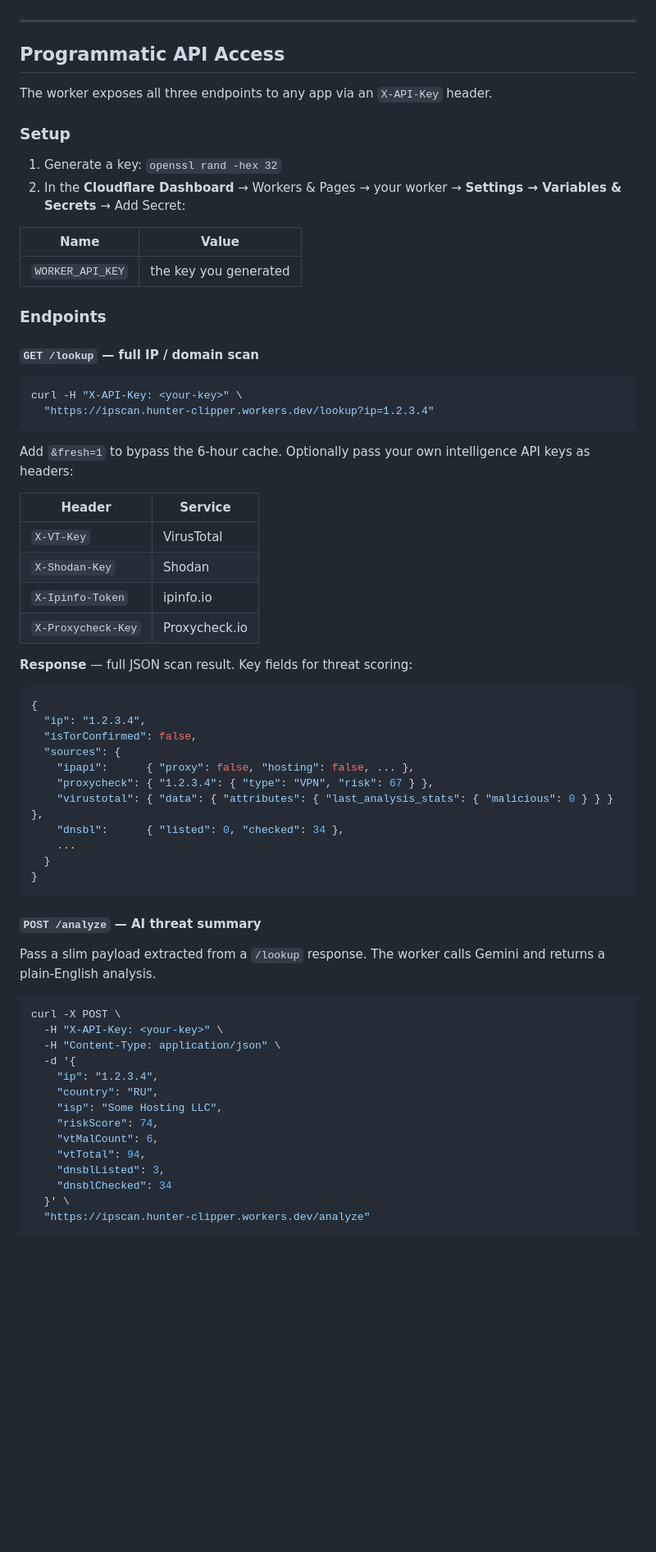
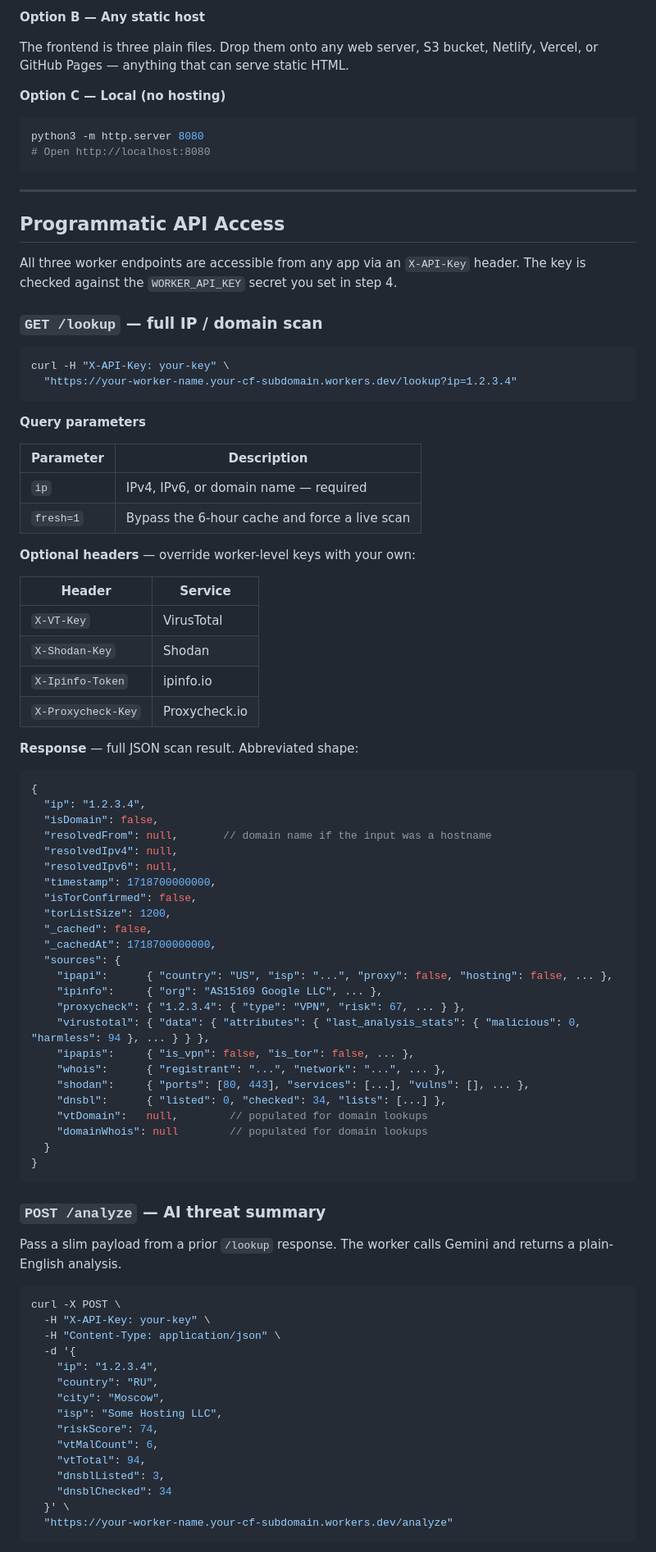
Before and after one commit to Hunter-Clipper/IPInfoScanner, a Markdown page: README.md, the part around one of its changes. Shown at 82% size. GitHub-like rendering; blank space fills up the shorter version.

````diff
--- a/README.md
+++ b/README.md
@@ -111,29 +196,35 @@ Every lookup updates the URL to `?scan=<ip-or-domain>` — copy from the share b
+**Option B — Any static host**
+
+The frontend is three plain files. Drop them onto any web server, S3 bucket, Netlify, Vercel, or GitHub Pages — anything that can serve static HTML.
+
+**Option C — Local (no hosting)**
+
+```bash
+python3 -m http.server 8080
+# Open http://localhost:8080
+```
 
 ---
 
 ## Programmatic API Access
 
-The worker exposes all three endpoints to any app via an `X-API-Key` header.
+All three worker endpoints are accessible from any app via an `X-API-Key` header. The key is checked against the `WORKER_API_KEY` secret you set in step 4.
 
-### Setup
-
-1. Generate a key: `openssl rand -hex 32`
-2. In the **Cloudflare Dashboard** → Workers & Pages → your worker → **Settings → Variables & Secrets** → Add Secret:
-
-| Name | Value |
-|---|---|
-| `WORKER_API_KEY` | the key you generated |
-
-### Endpoints
-
-#### `GET /lookup` — full IP / domain scan
+### `GET /lookup` — full IP / domain scan
 
 ```bash
-curl -H "X-API-Key: <your-key>" \
-  "https://ipscan.hunter-clipper.workers.dev/lookup?ip=1.2.3.4"
+curl -H "X-API-Key: your-key" \
+  "https://your-worker-name.your-cf-subdomain.workers.dev/lookup?ip=1.2.3.4"
 ```
 
-Add `&fresh=1` to bypass the 6-hour cache. Optionally pass your own intelligence API keys as headers:
+**Query parameters**
+
+| Parameter | Description |
+|---|---|
+| `ip` | IPv4, IPv6, or domain name — required |
+| `fresh=1` | Bypass the 6-hour cache and force a live scan |
+
+**Optional headers** — override worker-level keys with your own:
 
 | Header | Service |
 |---|---|
@@ -142,33 +233,47 @@ Add `&fresh=1` to bypass the 6-hour cache. Optionally pass your own intelligence
 | `X-Ipinfo-Token` | ipinfo.io |
 | `X-Proxycheck-Key` | Proxycheck.io |
 
-**Response** — full JSON scan result. Key fields for threat scoring:
+**Response** — full JSON scan result. Abbreviated shape:
 
 ```jsonc
 {
   "ip": "1.2.3.4",
+  "isDomain": false,
+  "resolvedFrom": null,       // domain name if the input was a hostname
+  "resolvedIpv4": null,
+  "resolvedIpv6": null,
+  "timestamp": 1718700000000,
   "isTorConfirmed": false,
+  "torListSize": 1200,
+  "_cached": false,
+  "_cachedAt": 1718700000000,
   "sources": {
-    "ipapi":      { "proxy": false, "hosting": false, ... },
-    "proxycheck": { "1.2.3.4": { "type": "VPN", "risk": 67 } },
-    "virustotal": { "data": { "attributes": { "last_analysis_stats": { "malicious": 0 } } } },
-    "dnsbl":      { "listed": 0, "checked": 34 },
-    ...
+    "ipapi":      { "country": "US", "isp": "...", "proxy": false, "hosting": false, ... },
+    "ipinfo":     { "org": "AS15169 Google LLC", ... },
+    "proxycheck": { "1.2.3.4": { "type": "VPN", "risk": 67, ... } },
+    "virustotal": { "data": { "attributes": { "last_analysis_stats": { "malicious": 0, "harmless": 94 }, ... } } },
+    "ipapis":     { "is_vpn": false, "is_tor": false, ... },
+    "whois":      { "registrant": "...", "network": "...", ... },
+    "shodan":     { "ports": [80, 443], "services": [...], "vulns": [], ... },
+    "dnsbl":      { "listed": 0, "checked": 34, "lists": [...] },
+    "vtDomain":   null,        // populated for domain lookups
+    "domainWhois": null        // populated for domain lookups
   }
 }
 ```
 
-#### `POST /analyze` — AI threat summary
+### `POST /analyze` — AI threat summary
 
-Pass a slim payload extracted from a `/lookup` response. The worker calls Gemini and returns a plain-English analysis.
+Pass a slim payload from a prior `/lookup` response. The worker calls Gemini and returns a plain-English analysis.
 
 ```bash
 curl -X POST \
-  -H "X-API-Key: <your-key>" \
+  -H "X-API-Key: your-key" \
   -H "Content-Type: application/json" \
   -d '{
     "ip": "1.2.3.4",
     "country": "RU",
+    "city": "Moscow",
     "isp": "Some Hosting LLC",
     "riskScore": 74,
     "vtMalCount": 6,
@@ -176,6 +281,6 @@ curl -X POST \
     "dnsblListed": 3,
     "dnsblChecked": 34
   }' \
-  "https://ipscan.hunter-clipper.workers.dev/analyze"
+  "https://your-worker-name.your-cf-subdomain.workers.dev/analyze"
 ```
 
````
Also changed, not shown: other parts of README.md (+206 -54 lines).
